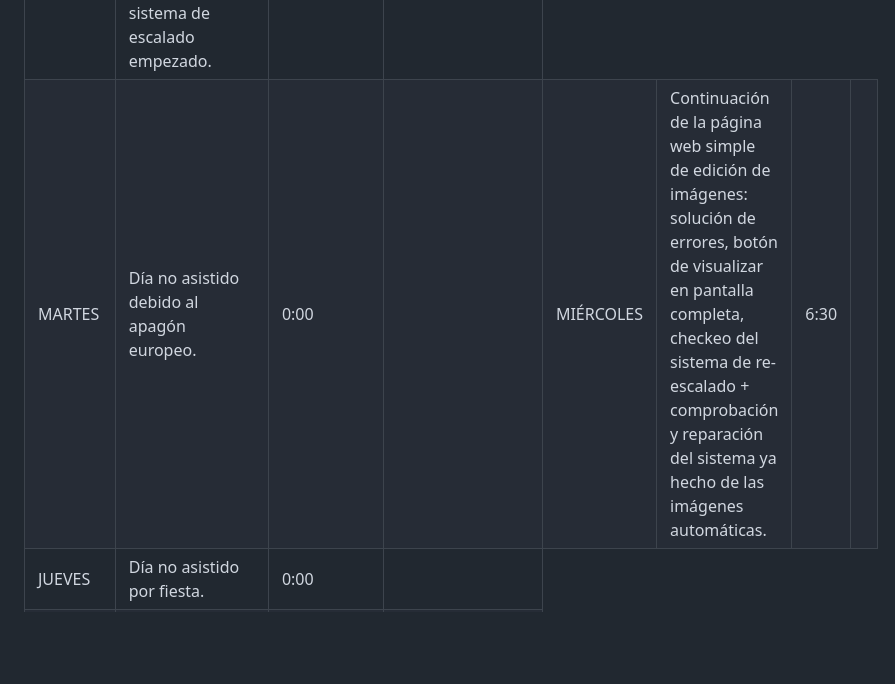
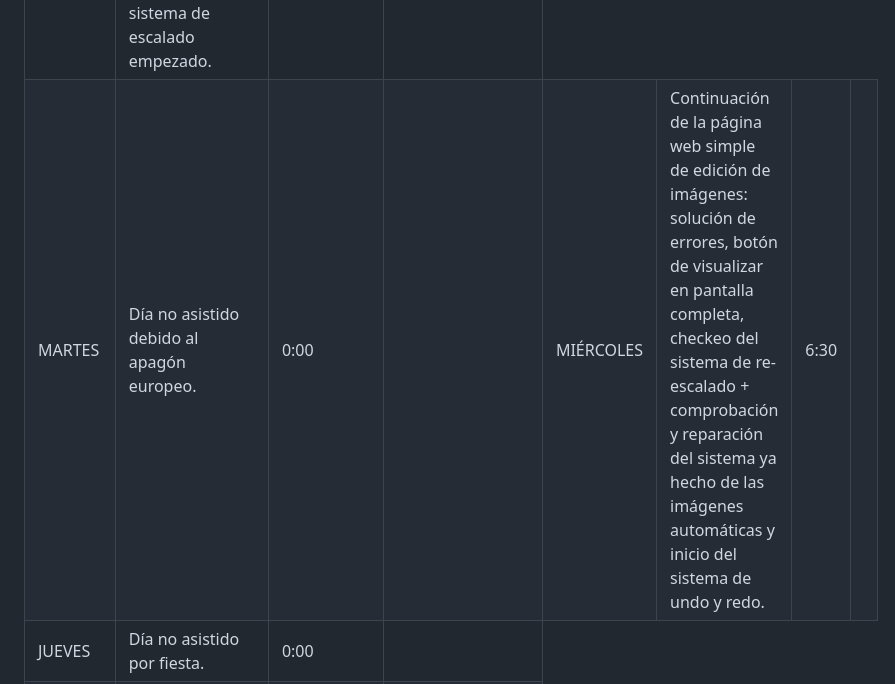
Before and after one commit to williamoliverprox/hideo55n, a Markdown page: FichaSemanal.md, the part around the change. Rendered like a GitHub page; blank space fills up the shorter version.

```diff
--- a/FichaSemanal.md
+++ b/FichaSemanal.md
@@ -174,7 +174,7 @@
     <td></td>
   </tr>
     <td>MIÉRCOLES</td>
-    <td>Continuación de la página web simple de edición de imágenes: solución de errores, botón de visualizar en pantalla completa, checkeo del sistema de re-escalado + comprobación y reparación del sistema ya hecho de las imágenes automáticas.</td>
+    <td>Continuación de la página web simple de edición de imágenes: solución de errores, botón de visualizar en pantalla completa, checkeo del sistema de re-escalado + comprobación y reparación del sistema ya hecho de las imágenes automáticas y inicio del sistema de undo y redo.</td>
     <td>6:30</td>
     <td></td>
   </tr>
```
